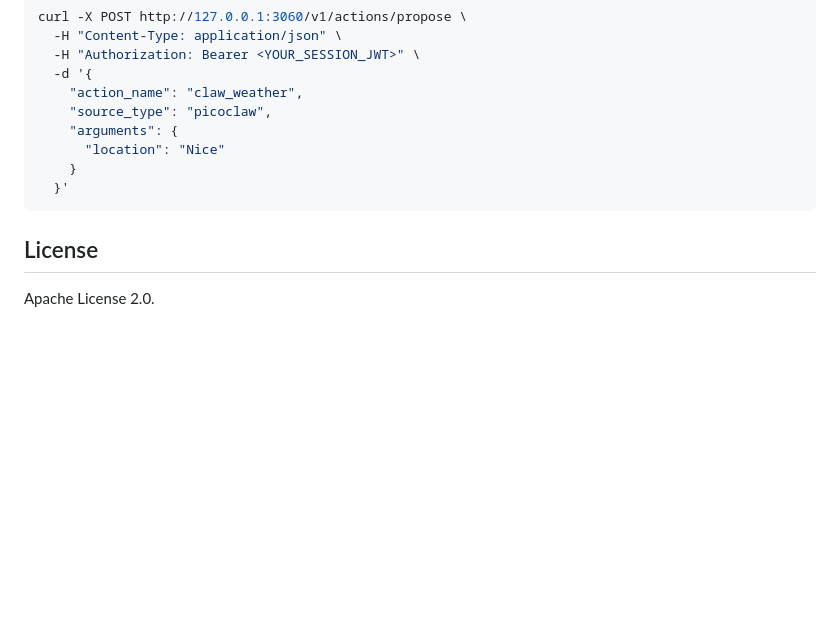
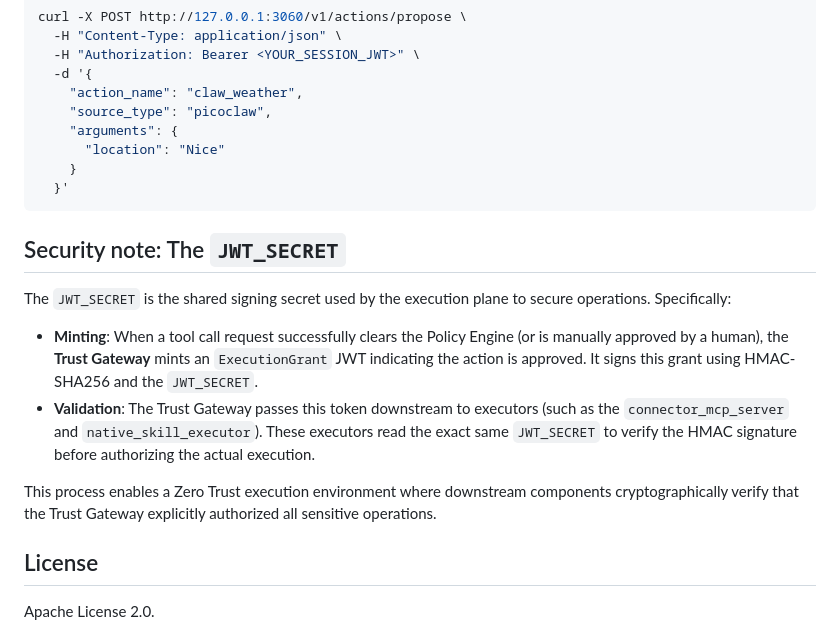
Before and after one commit to fcn06/trust_gateway, a Markdown page: README.md, the part around one of its changes. Rendered like a GitHub page; blank space fills up the shorter version.

````diff
--- a/README.md
+++ b/README.md
@@ -94,6 +149,14 @@ curl -X POST http://127.0.0.1:3060/v1/actions/propose \
   }'
 ```
 
+## Security note: The `JWT_SECRET`
+
+The `JWT_SECRET` is the shared signing secret used by the execution plane to secure operations. Specifically:
+- **Minting**: When a tool call request successfully clears the Policy Engine (or is manually approved by a human), the **Trust Gateway** mints an `ExecutionGrant` JWT indicating the action is approved. It signs this grant using HMAC-SHA256 and the `JWT_SECRET`.
+- **Validation**: The Trust Gateway passes this token downstream to executors (such as the `connector_mcp_server` and `native_skill_executor`). These executors read the exact same `JWT_SECRET` to verify the HMAC signature before authorizing the actual execution.
+
+This process enables a Zero Trust execution environment where downstream components cryptographically verify that the Trust Gateway explicitly authorized all sensitive operations.
+
 ## License
 
 Apache License 2.0.
````
Also changed, not shown: other parts of README.md (+56 -1 lines).
